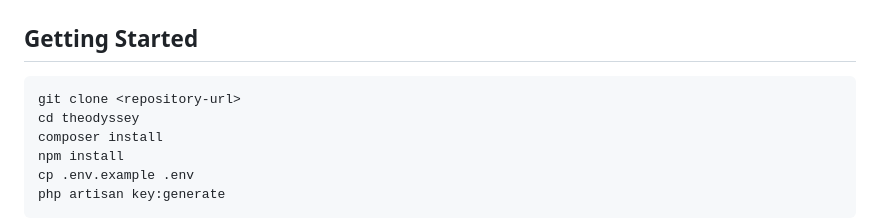
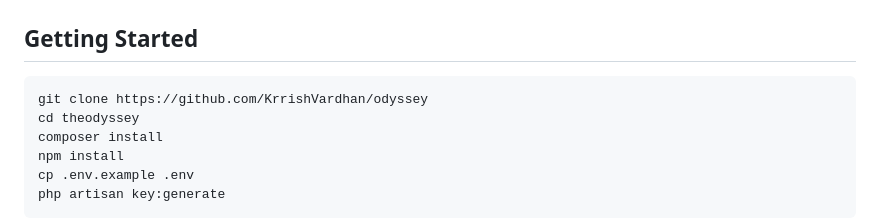
Before and after one commit to KrrishVardhan/odyssey, a Markdown page: README.md, the part around the change. GitHub-like rendering.

Commit message:
Update clone command with actual repository URL

````diff
--- a/README.md
+++ b/README.md
@@ -168,7 +168,7 @@ app
 ## Getting Started
 
 ```bash
-git clone <repository-url>
+git clone https://github.com/KrrishVardhan/odyssey
 cd theodyssey
 composer install
 npm install
````
